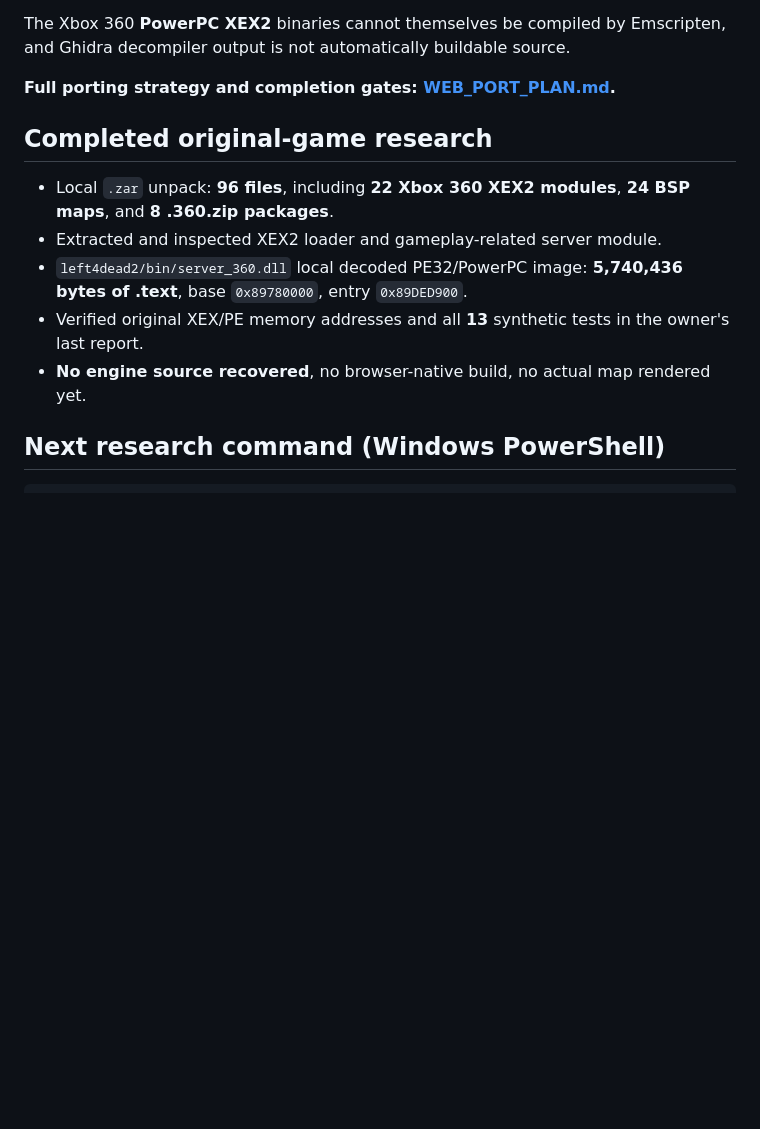
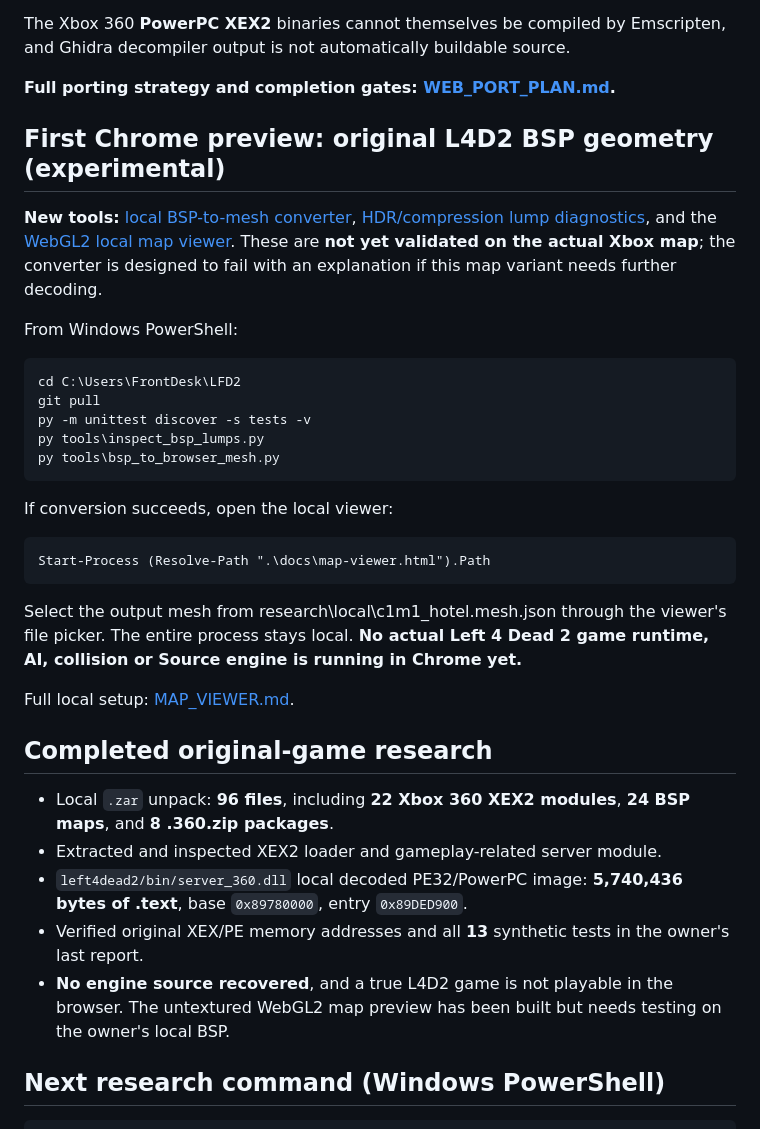
Before and after one commit to RealMCera/LFD2, a Markdown page: README.md, the part around the change. Drawn GitHub-style; blank space fills up the shorter version.

Commit message:
Add experimental original-map WebGL2 preview milestone and safe local workflow

```diff
--- a/README.md
+++ b/README.md
@@ -19,13 +19,33 @@ The Xbox 360 **PowerPC XEX2** binaries cannot themselves be compiled by Emscript
 
 **Full porting strategy and completion gates: [WEB_PORT_PLAN.md](docs/WEB_PORT_PLAN.md).**
 
+## First Chrome preview: original L4D2 BSP geometry (experimental)
+
+**New tools:** [local BSP-to-mesh converter](tools/bsp_to_browser_mesh.py), [HDR/compression lump diagnostics](tools/inspect_bsp_lumps.py), and the [WebGL2 local map viewer](docs/map-viewer.html). These are **not yet validated on the actual Xbox map**; the converter is designed to fail with an explanation if this map variant needs further decoding.
+
+From Windows PowerShell:
+
+    cd C:\Users\FrontDesk\LFD2
+    git pull
+    py -m unittest discover -s tests -v
+    py tools\inspect_bsp_lumps.py
+    py tools\bsp_to_browser_mesh.py
+
+If conversion succeeds, open the local viewer:
+
+    Start-Process (Resolve-Path ".\docs\map-viewer.html").Path
+
+Select the output mesh from research\local\c1m1_hotel.mesh.json through the viewer's file picker. The entire process stays local. **No actual Left 4 Dead 2 game runtime, AI, collision or Source engine is running in Chrome yet.**
+
+Full local setup: [MAP_VIEWER.md](docs/MAP_VIEWER.md).
+
 ## Completed original-game research
 
 - Local `.zar` unpack: **96 files**, including **22 Xbox 360 XEX2 modules**, **24 BSP maps**, and **8 .360.zip packages**.
 - Extracted and inspected XEX2 loader and gameplay-related server module.
 - `left4dead2/bin/server_360.dll` local decoded PE32/PowerPC image: **5,740,436 bytes of .text**, base `0x89780000`, entry `0x89DED900`.
 - Verified original XEX/PE memory addresses and all **13** synthetic tests in the owner's last report.
-- **No engine source recovered**, no browser-native build, no actual map rendered yet.
+- **No engine source recovered**, and a true L4D2 game is not playable in the browser. The untextured WebGL2 map preview has been built but needs testing on the owner's local BSP.
 
 ## Next research command (Windows PowerShell)
 
```
